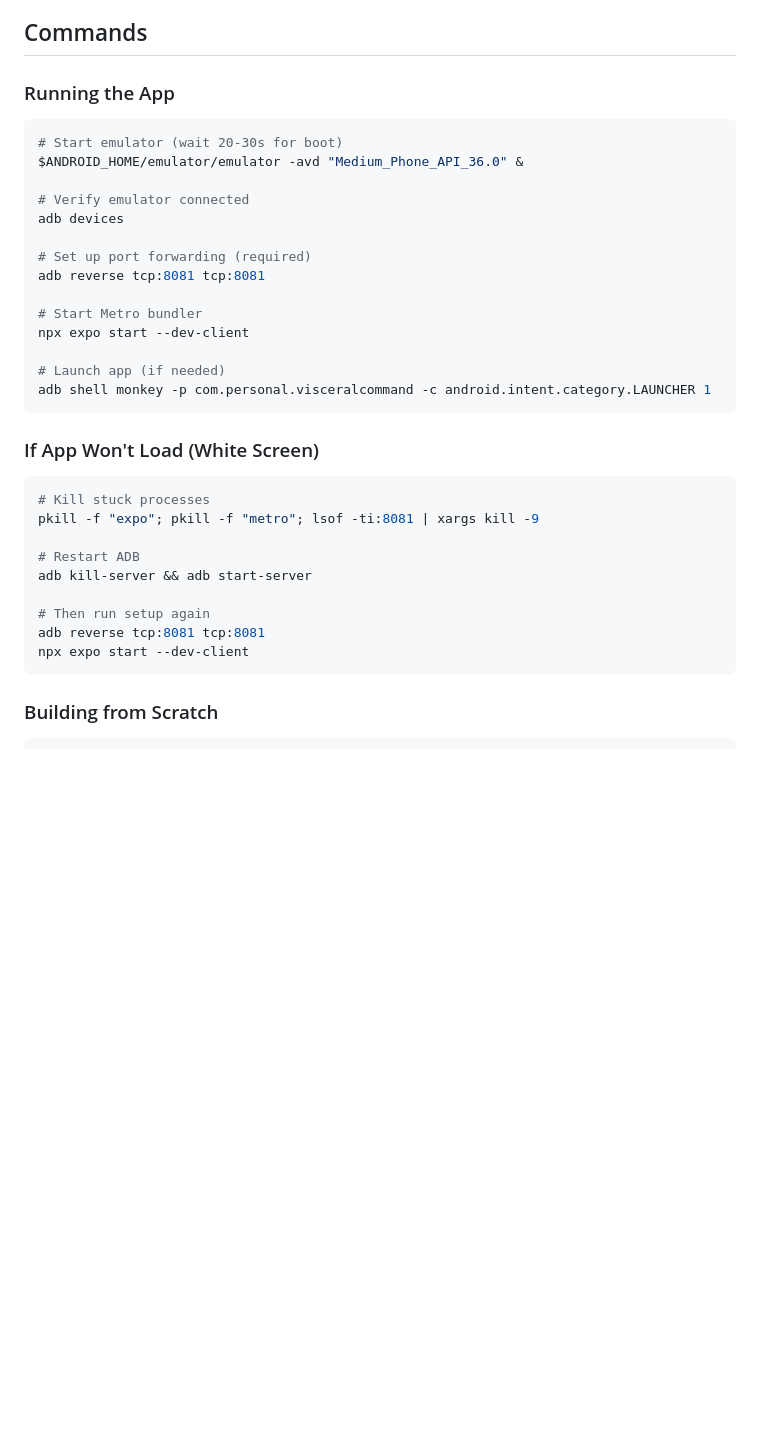
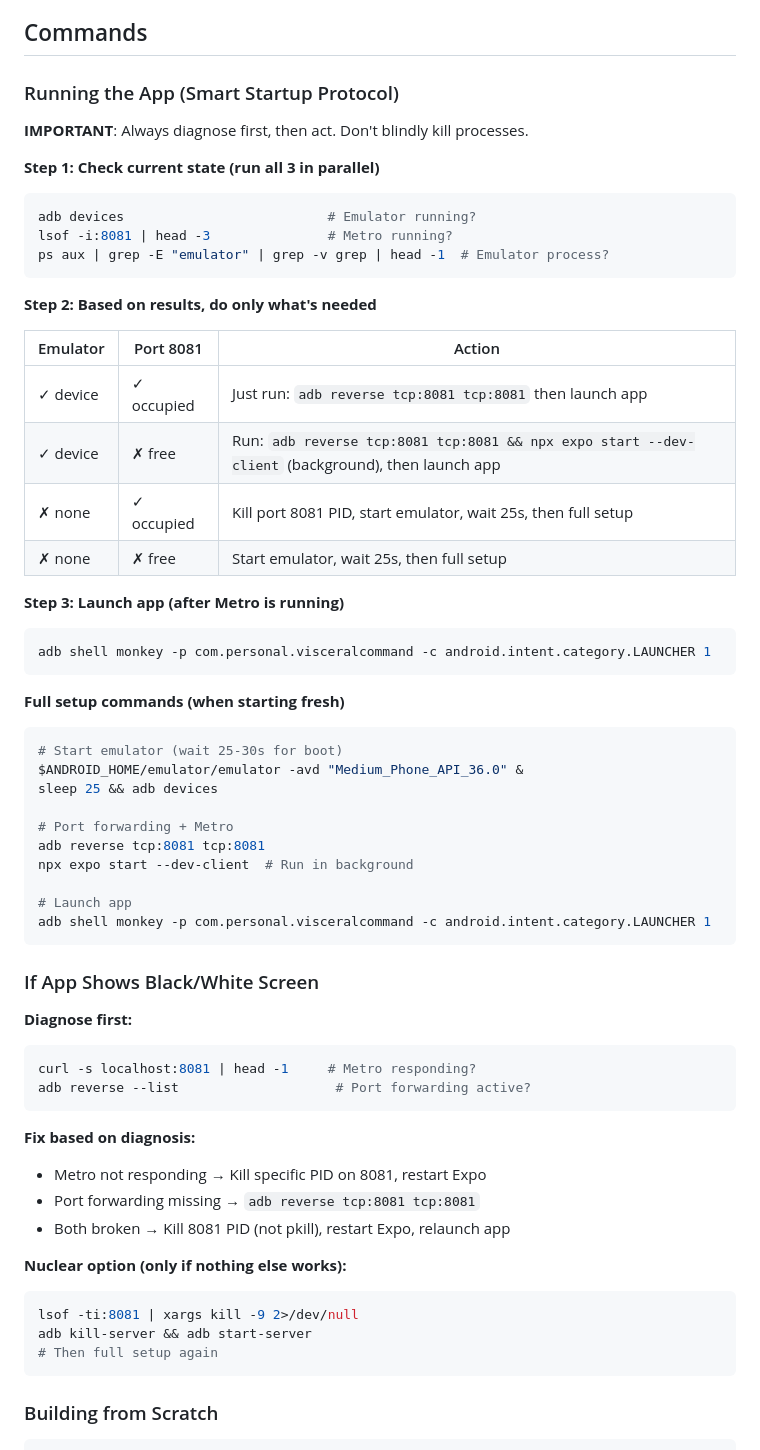
Before and after one commit to unoriginalscreenname/personal_health_tracker_app, a Markdown page: CLAUDE.md, the part around the change. Rendered like a GitHub page; blank space fills up the shorter version.

Commit message:
Update CLAUDE.md to enhance the running instructions for the app. Introduce a Smart Startup Protocol with detailed steps for diagnosing emulator and Metro bundler states, and provide clear actions based on the diagnosis. Revise troubleshooting section for app loading issues, emphasizing diagnosis before action and offering a nuclear option for persistent problems.

````diff
--- a/CLAUDE.md
+++ b/CLAUDE.md
@@ -8,37 +8,63 @@ VisceralCommand is a React Native/Expo Android app for a 30-day metabolic reset
 
 ## Commands
 
-### Running the App
+### Running the App (Smart Startup Protocol)
 
+**IMPORTANT**: Always diagnose first, then act. Don't blindly kill processes.
+
+**Step 1: Check current state (run all 3 in parallel)**
 ```bash
-# Start emulator (wait 20-30s for boot)
-$ANDROID_HOME/emulator/emulator -avd "Medium_Phone_API_36.0" &
+adb devices                          # Emulator running?
+lsof -i:8081 | head -3               # Metro running?
+ps aux | grep -E "emulator" | grep -v grep | head -1  # Emulator process?
+```
 
-# Verify emulator connected
-adb devices
+**Step 2: Based on results, do only what's needed**
 
-# Set up port forwarding (required)
-adb reverse tcp:8081 tcp:8081
+| Emulator | Port 8081 | Action |
+|----------|-----------|--------|
+| ✓ device | ✓ occupied | Just run: `adb reverse tcp:8081 tcp:8081` then launch app |
+| ✓ device | ✗ free | Run: `adb reverse tcp:8081 tcp:8081 && npx expo start --dev-client` (background), then launch app |
+| ✗ none | ✓ occupied | Kill port 8081 PID, start emulator, wait 25s, then full setup |
+| ✗ none | ✗ free | Start emulator, wait 25s, then full setup |
 
-# Start Metro bundler
-npx expo start --dev-client
-
-# Launch app (if needed)
+**Step 3: Launch app (after Metro is running)**
+```bash
 adb shell monkey -p com.personal.visceralcommand -c android.intent.category.LAUNCHER 1
 ```
 
-### If App Won't Load (White Screen)
+**Full setup commands (when starting fresh)**
+```bash
+# Start emulator (wait 25-30s for boot)
+$ANDROID_HOME/emulator/emulator -avd "Medium_Phone_API_36.0" &
+sleep 25 && adb devices
 
+# Port forwarding + Metro
+adb reverse tcp:8081 tcp:8081
+npx expo start --dev-client  # Run in background
+
+# Launch app
+adb shell monkey -p com.personal.visceralcommand -c android.intent.category.LAUNCHER 1
+```
+
+### If App Shows Black/White Screen
+
+**Diagnose first:**
 ```bash
-# Kill stuck processes
-pkill -f "expo"; pkill -f "metro"; lsof -ti:8081 | xargs kill -9
+curl -s localhost:8081 | head -1     # Metro responding?
+adb reverse --list                    # Port forwarding active?
+```
 
-# Restart ADB
+**Fix based on diagnosis:**
+- Metro not responding → Kill specific PID on 8081, restart Expo
+- Port forwarding missing → `adb reverse tcp:8081 tcp:8081`
+- Both broken → Kill 8081 PID (not pkill), restart Expo, relaunch app
+
+**Nuclear option (only if nothing else works):**
+```bash
+lsof -ti:8081 | xargs kill -9 2>/dev/null
 adb kill-server && adb start-server
-
-# Then run setup again
-adb reverse tcp:8081 tcp:8081
-npx expo start --dev-client
+# Then full setup again
 ```
 
 ### Building from Scratch
````
